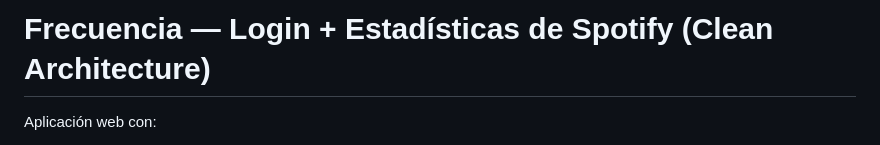
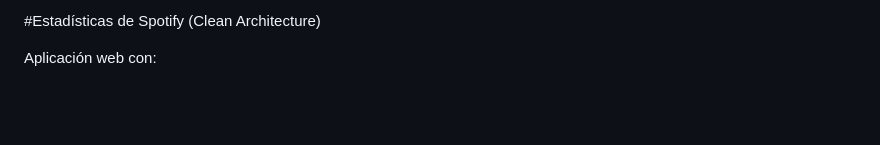
Before and after one commit to le-chuga/Spotify-Stats, a Markdown page: README.md, the part around the change. Rendered like a GitHub page; blank space fills up the shorter version.

```diff
--- a/README.md
+++ b/README.md
@@ -1,4 +1,4 @@
-# Frecuencia — Login + Estadísticas de Spotify (Clean Architecture)
+#Estadísticas de Spotify (Clean Architecture)
 
 Aplicación web con:
 - Base de datos SQLite (creada automáticamente al arrancar).
```
